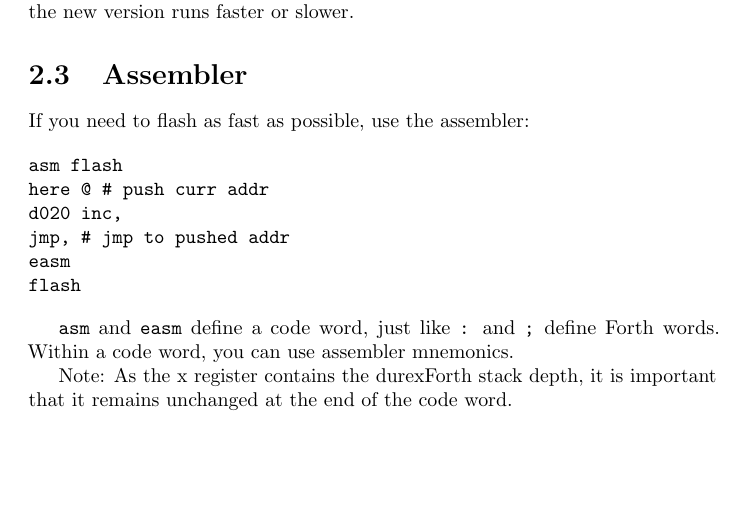
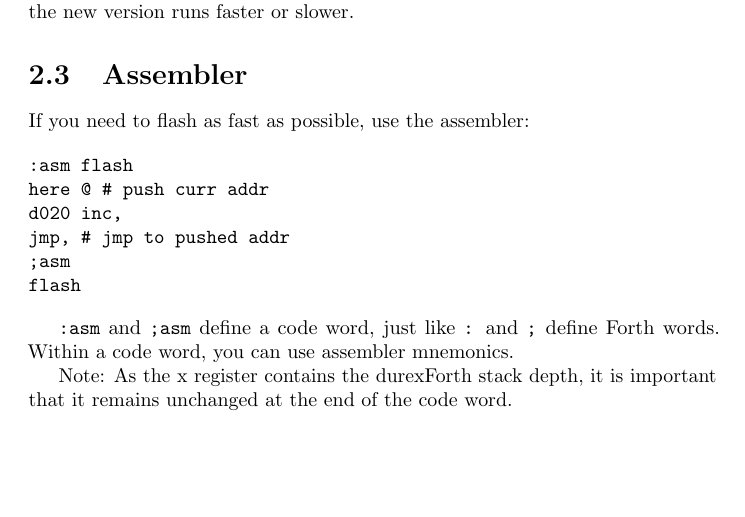
Before and after one commit to jkotlinski/durexforth, a LaTeX document (docs/manual.tex, which reads docs/tutorial.tex): part of page 6 of 15, cut so that both start at the same text. Compiled offline with pdfLaTeX.

Commit message:
rename asm easm => :asm ;asm

```diff
--- a/docs/tutorial.tex
+++ b/docs/tutorial.tex
@@ -64,15 +64,15 @@ Of course, it is a matter of taste which version you prefer. Press \texttt{F7} t
 If you need to flash as fast as possible, use the assembler:
 
 \begin{verbatim}
-asm flash
+:asm flash
 here @ # push curr addr
 d020 inc,
 jmp, # jmp to pushed addr
-easm
+;asm
 flash
 \end{verbatim}
 
-\texttt{asm} and \texttt{easm} define a code word, just like \texttt{:} and \texttt{;} define Forth words. Within a code word, you can use assembler mnemonics.
+\texttt{:asm} and \texttt{;asm} define a code word, just like \texttt{:} and \texttt{;} define Forth words. Within a code word, you can use assembler mnemonics.
 
 Note: As the x register contains the durexForth stack depth, it is important that it remains unchanged at the end of the code word.
 
```
Also changed, not shown: 1 other file.
